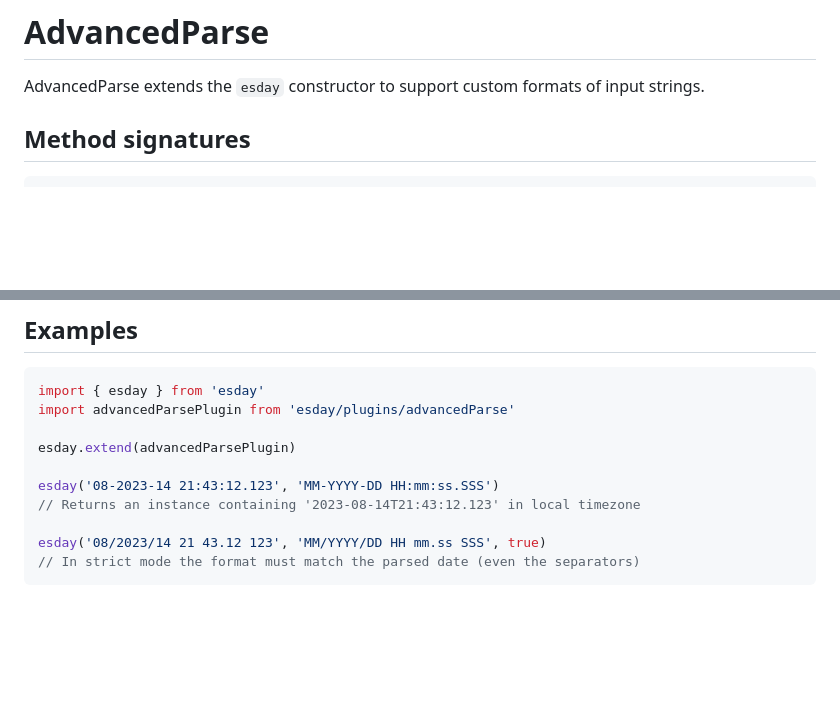
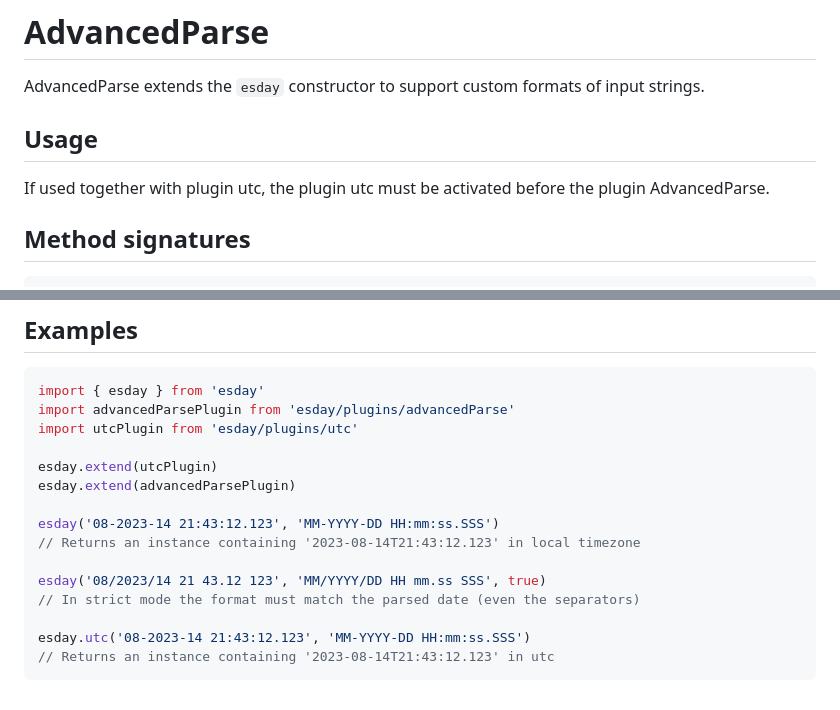
Before and after one commit to g-mero/esday, a Markdown page: docs/plugins/advancedParse.md, 2 parts joined by grey strips. GitHub-like rendering; blank space fills up the shorter version.

Commit message:
docs: add section about using AdvancedParse together with Utc

````diff
--- a/docs/plugins/advancedParse.md
+++ b/docs/plugins/advancedParse.md
@@ -1,6 +1,10 @@
 # AdvancedParse
 
 AdvancedParse extends the `esday` constructor to support custom formats of input strings.
+
+## Usage
+
+If used together with plugin utc, the plugin utc must be activated before the plugin AdvancedParse.
 
 ## Method signatures
 ```typescript
@@ -54,7 +58,9 @@ If an array of formats is used, `date` will be parsed with the best matching for
 ```typescript
 import { esday } from 'esday'
 import advancedParsePlugin from 'esday/plugins/advancedParse'
+import utcPlugin from 'esday/plugins/utc'
 
+esday.extend(utcPlugin)
 esday.extend(advancedParsePlugin)
 
 esday('08-2023-14 21:43:12.123', 'MM-YYYY-DD HH:mm:ss.SSS')
@@ -62,4 +68,7 @@ esday('08-2023-14 21:43:12.123', 'MM-YYYY-DD HH:mm:ss.SSS')
 
 esday('08/2023/14 21 43.12 123', 'MM/YYYY/DD HH mm.ss SSS', true)
 // In strict mode the format must match the parsed date (even the separators)
+
+esday.utc('08-2023-14 21:43:12.123', 'MM-YYYY-DD HH:mm:ss.SSS')
+// Returns an instance containing '2023-08-14T21:43:12.123' in utc
 ```
````
